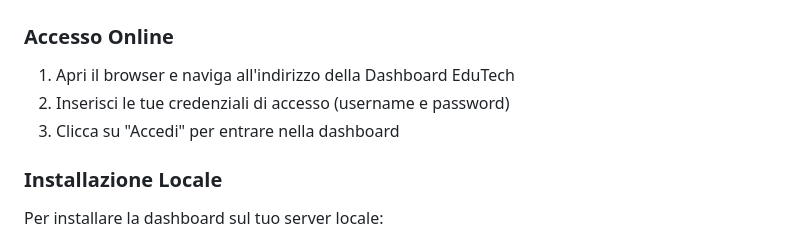
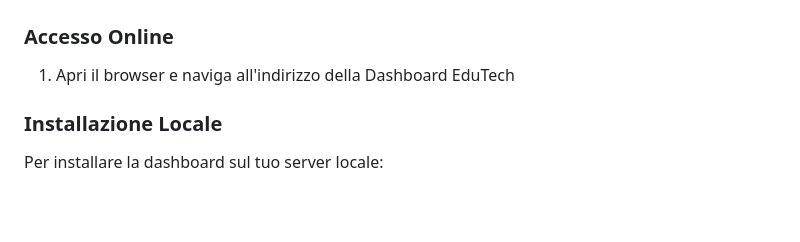
Before and after one commit to NicoMaker/Tabella_Voti, a Markdown page: readme.md, the part around the change. Rendered like a GitHub page; blank space fills up the shorter version.

Commit message:
update reade

```diff
--- a/readme.md
+++ b/readme.md
@@ -44,8 +44,6 @@ Per utilizzare la Dashboard Scolastica EduTech sono necessari:
 ### Accesso Online
 
 1. Apri il browser e naviga all'indirizzo della Dashboard EduTech
-2. Inserisci le tue credenziali di accesso (username e password)
-3. Clicca su "Accedi" per entrare nella dashboard
 
 ### Installazione Locale
 
```
